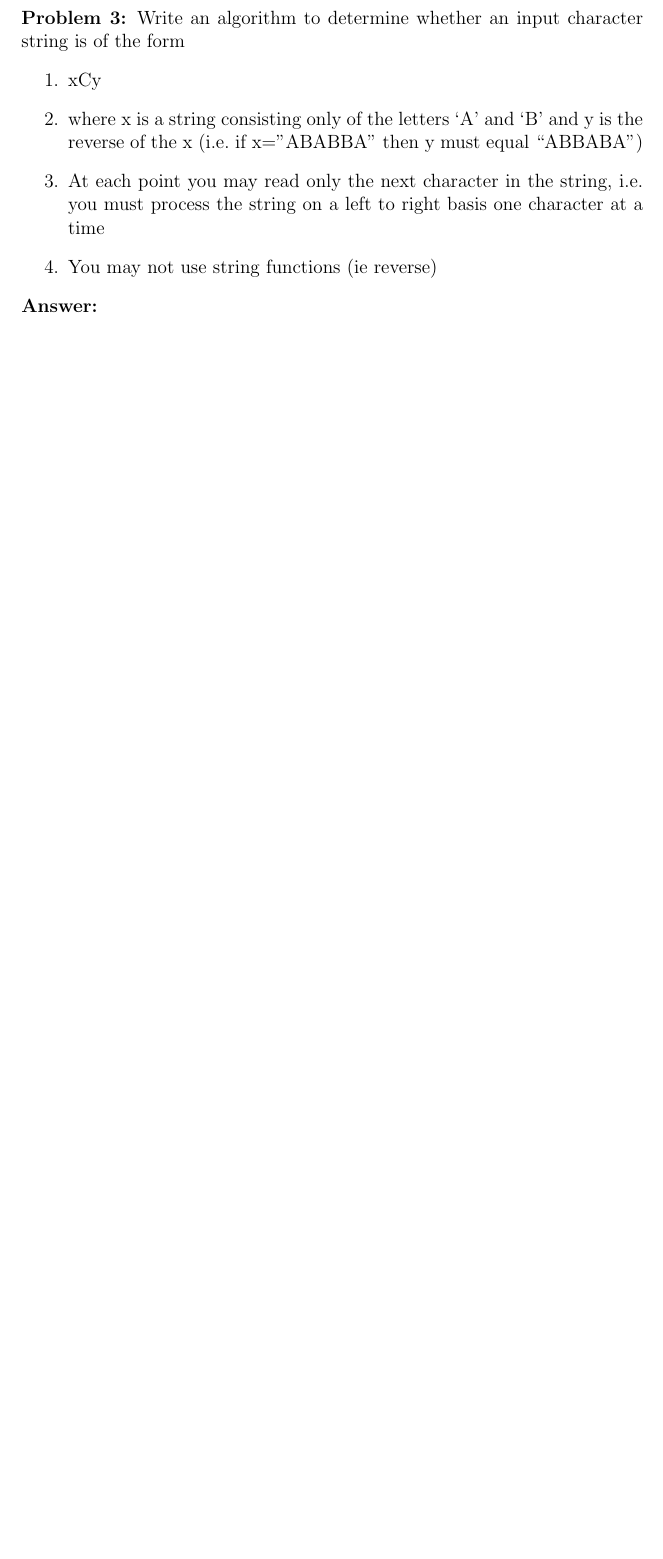
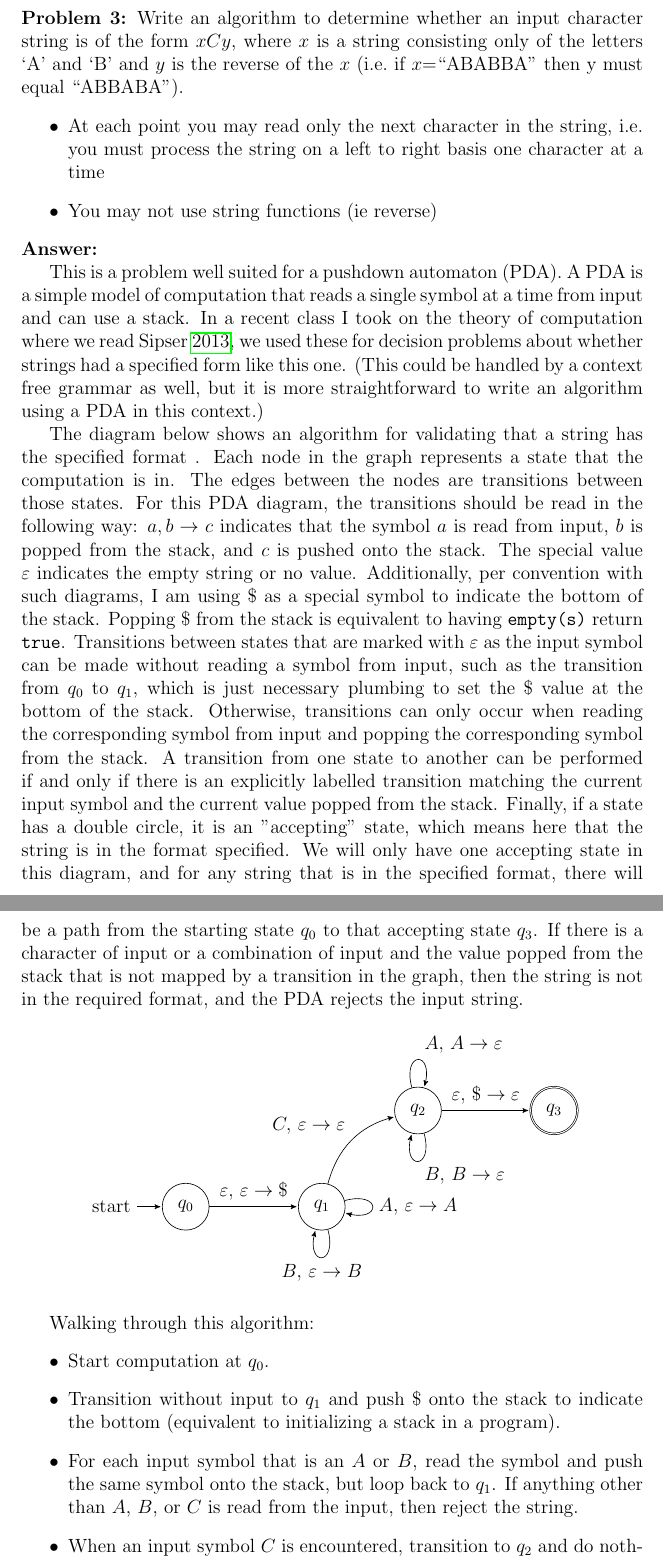
Before and after one commit to jllovet/jhu-en-605-202-su26-data-structures, a LaTeX document (module-2/JLlovetHW2.tex): part of page 8 of 10 before the commit and two parts of pages 8 and 9 of 13 after it, the two joined at a grey line, cut so that both start at the same text, the shorter picture padded with empty space. Compiled offline with pdfLaTeX.

Commit message:
Add solution to problem 3

```diff
--- a/module-2/JLlovetHW2.tex
+++ b/module-2/JLlovetHW2.tex
@@ -205,12 +205,41 @@ Simulate the action of the algorithm for checking delimiters for each of these s
 
 \pagebreak
 \noindent\textbf{Problem 3:}
-Write an algorithm to determine whether an input character string is of the form
-\begin{enumerate}
-  \item xCy
-  \item where x is a string consisting only of the letters `A' and `B' and y is the reverse of the x (i.e.\ if x=”ABABBA” then y must equal “ABBABA”)
+Write an algorithm to determine whether an input character string is of the form $xCy$, where $x$ is a string consisting only of the letters `A' and `B' and $y$ is the reverse of the $x$ (i.e.\ if $x$=``ABABBA'' then y must equal ``ABBABA'').
+\begin{itemize}
   \item At each point you may read only the next character in the string, i.e.\ you must process the string on a left to right basis one character at a time
   \item You may not use string functions (ie reverse)
-\end{enumerate}
+\end{itemize}
 
 \noindent\textbf{Answer:}
+
+This is a problem well suited for a pushdown automaton (PDA). A PDA is a simple model of computation that reads a single symbol at a time from input and can use a stack. In a recent class I took on the theory of computation where we read \cite{sipser2013}, we used these for decision problems about whether strings had a specified form like this one. (This could be handled by a context free grammar as well, but it is more straightforward to write an algorithm using a PDA in this context.)
+
+The diagram below shows an algorithm for validating that a string has the specified format . Each node in the graph represents a state that the computation is in. The edges between the nodes are transitions between those states. For this PDA diagram, the transitions should be read in the following way: $a, b \to c$ indicates that the symbol $a$ is read from input, $b$ is popped from the stack, and $c$ is pushed onto the stack. The special value $\varepsilon$ indicates the empty string or no value. Additionally, per convention with such diagrams, I am using $\$$ as a special symbol to indicate the bottom of the stack. Popping $\$$ from the stack is equivalent to having \verb|empty(s)| return \verb|true|. Transitions between states that are marked with $\varepsilon$ as the input symbol can be made without reading a symbol from input, such as the transition from $q_0$ to $q_1$, which is just necessary plumbing to set the $\$$ value at the bottom of the stack. Otherwise, transitions can only occur when reading the corresponding symbol from input and popping the corresponding symbol from the stack. A transition from one state to another can be performed if and only if there is an explicitly labelled transition matching the current input symbol and the current value popped from the stack. Finally, if a state has a double circle, it is an "accepting" state, which means here that the string is in the format specified. We will only have one accepting state in this diagram, and for any string that is in the specified format, there will be a path from the starting state $q_0$ to that accepting state $q_3$. If there is a character of input or a combination of input and the value popped from the stack that is not mapped by a transition in the graph, then the string is not in the required format, and the PDA rejects the input string.
+
+\begin{center}
+  \begin{tikzpicture}[>=stealth',shorten >=1pt,auto,node distance=3cm]
+    \node[initial, state]   (q0) {$q_0$};
+    \node[state]            (q1) [right of=q0] {$q_1$};
+    \node[state]            (q2) [above right of=q1] {$q_2$};
+    \node[state, accepting] (q3) [right of=q2] {$q_3$};
+
+    \path[->]
+    (q0) edge              node {$\varepsilon,\, \varepsilon \to \$$}         (q1)
+    (q1) edge [loop right] node [right] {$A,\, \varepsilon \to A$}            (q1)
+    (q1) edge [loop below] node {$B,\, \varepsilon \to B$}                    (q1)
+    (q1) edge  [bend left] node {$C,\, \varepsilon \to \varepsilon$}          (q2)
+    (q2) edge [loop above] node [above right] {$A,\, A \to \varepsilon$}      (q2)
+    (q2) edge [loop below] node [below right] {$B,\, B \to \varepsilon$}      (q2)
+    (q2) edge              node {$\varepsilon,\, \$ \to \varepsilon$}         (q3)
+    ;
+  \end{tikzpicture}
+\end{center}
+
+Walking through this algorithm:
+\begin{itemize}
+  \item Start computation at $q_0$.
+  \item Transition without input to $q_1$ and push $\$$ onto the stack to indicate the bottom (equivalent to initializing a stack in a program).
+  \item For each input symbol that is an $A$ or $B$, read the symbol and push the same symbol onto the stack, but loop back to $q_1$. If anything other than $A$, $B$, or $C$ is read from the input, then reject the string.
+  \item When an input symbol $C$ is encountered, transition to $q_2$ and do nothing to the stack.
+  \item For the next input symbol, which must be $A$ or $B$, the value popped of the stack must match the input symbol. If anything besides $A$ or $B$ is read from input, reject the string. If the symbol popped from the stack does not match the symbol read from input, reject the string. Loop back to $q_2$ if $A$ or $B$ is read and the popped symbol matches. Repeat this until all of the input symbols are read.
```
Also changed, not shown: module-2/JLlovetHW2.tex (13 more changed lines).
